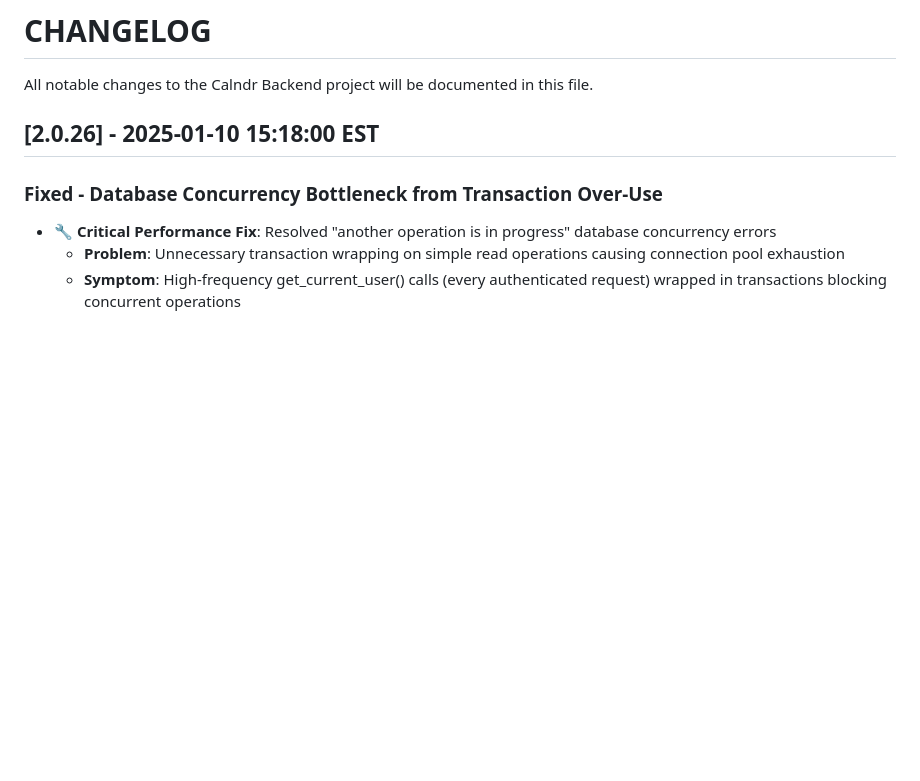
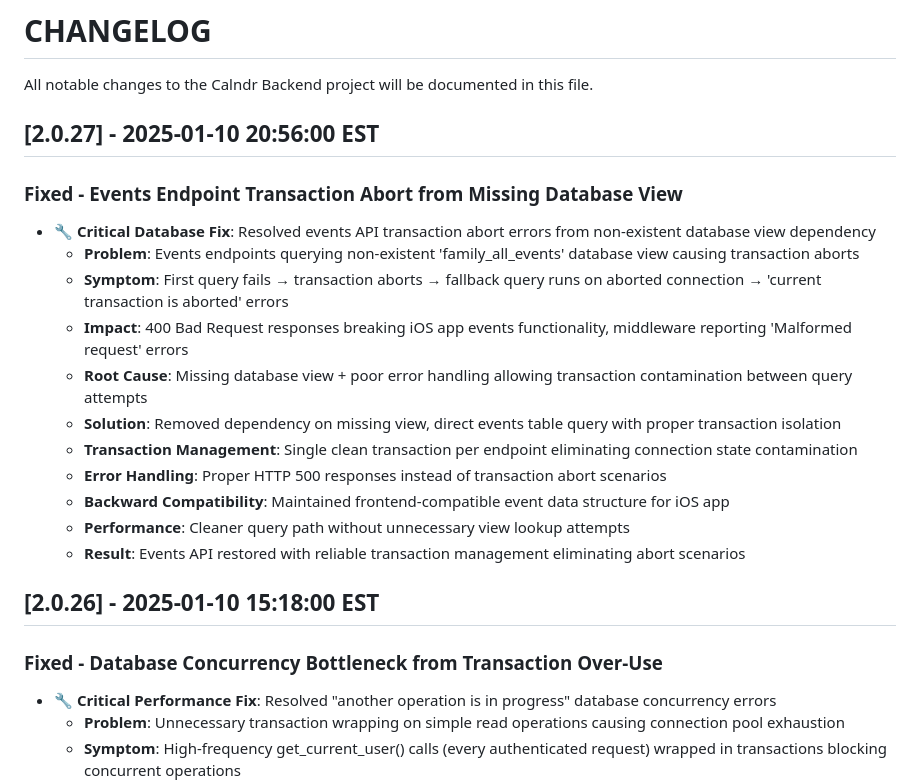
Before and after one commit to levensailor/calndrclub, a Markdown page: CHANGELOG.md, the part around the change. Drawn GitHub-style; blank space fills up the shorter version.

Commit message:
Update CHANGELOG for events endpoint transaction fix v2.0.27

```diff
--- a/CHANGELOG.md
+++ b/CHANGELOG.md
@@ -1,6 +1,21 @@
 # CHANGELOG
 
 All notable changes to the Calndr Backend project will be documented in this file.
+
+## [2.0.27] - 2025-01-10 20:56:00 EST
+
+### Fixed - Events Endpoint Transaction Abort from Missing Database View
+- **🔧 Critical Database Fix**: Resolved events API transaction abort errors from non-existent database view dependency
+  - **Problem**: Events endpoints querying non-existent 'family_all_events' database view causing transaction aborts
+  - **Symptom**: First query fails → transaction aborts → fallback query runs on aborted connection → 'current transaction is aborted' errors
+  - **Impact**: 400 Bad Request responses breaking iOS app events functionality, middleware reporting 'Malformed request' errors
+  - **Root Cause**: Missing database view + poor error handling allowing transaction contamination between query attempts
+  - **Solution**: Removed dependency on missing view, direct events table query with proper transaction isolation
+  - **Transaction Management**: Single clean transaction per endpoint eliminating connection state contamination
+  - **Error Handling**: Proper HTTP 500 responses instead of transaction abort scenarios
+  - **Backward Compatibility**: Maintained frontend-compatible event data structure for iOS app
+  - **Performance**: Cleaner query path without unnecessary view lookup attempts
+  - **Result**: Events API restored with reliable transaction management eliminating abort scenarios
 
 ## [2.0.26] - 2025-01-10 15:18:00 EST
 
```
